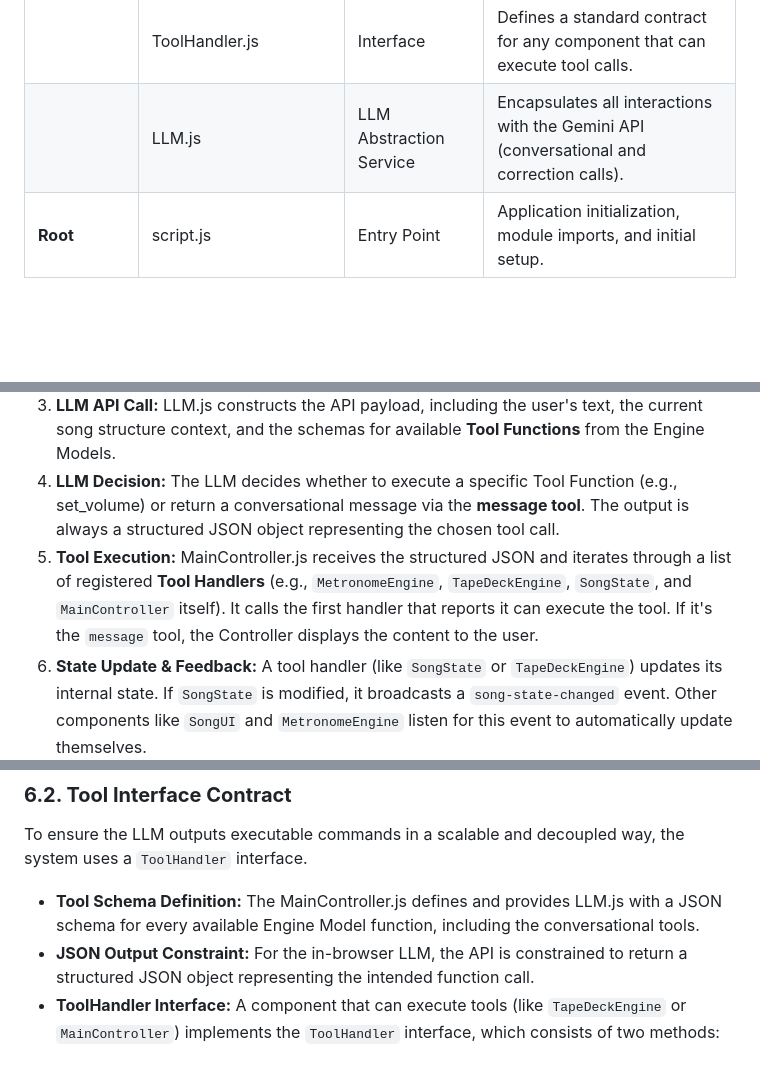
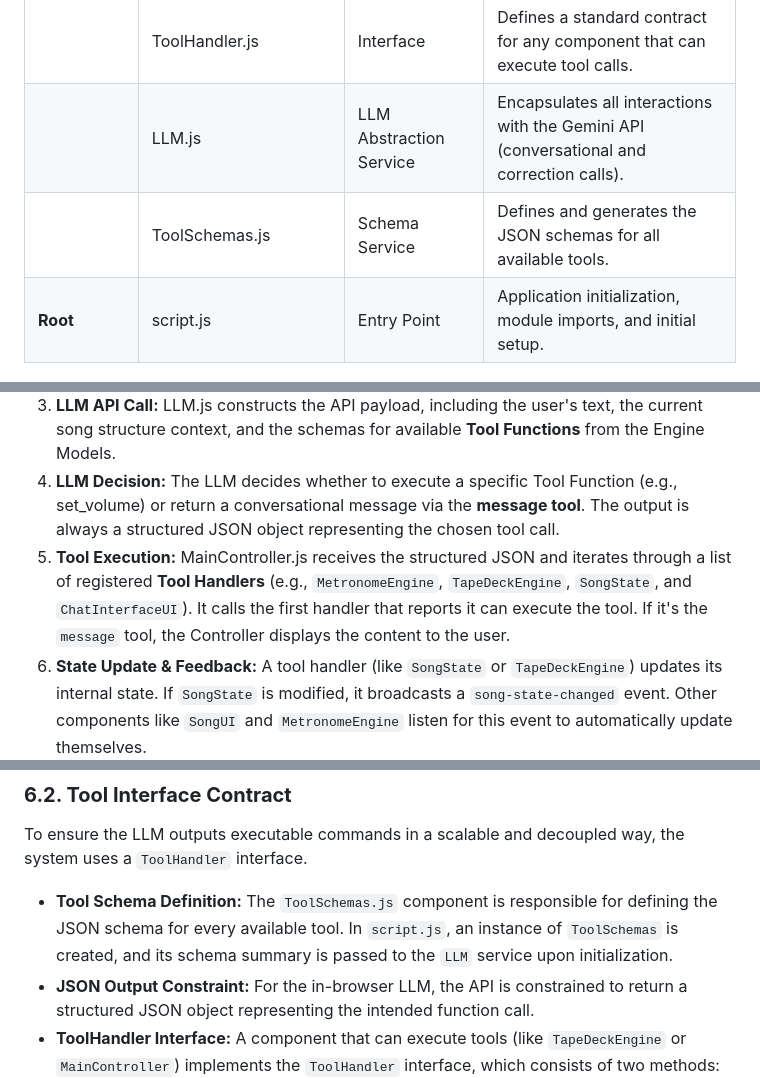
Before and after one commit to mdeeds/tape-monkey, a Markdown page: README.md, 3 parts joined by grey strips. Rendered like a GitHub page; blank space fills up the shorter version.

Commit message:
Small updates to REDME

```diff
--- a/README.md
+++ b/README.md
@@ -26,6 +26,7 @@ The application's logic is segregated into specialized files, organized into log
 | **/controller** | MainController.js | Application Controller | Handles user input, delegates tool calls, and coordinates updates. |
 |  | ToolHandler.js | Interface | Defines a standard contract for any component that can execute tool calls. |
 |  | LLM.js | LLM Abstraction Service | Encapsulates all interactions with the Gemini API (conversational and correction calls). |
+|  | ToolSchemas.js | Schema Service | Defines and generates the JSON schemas for all available tools. |
 | **Root** | script.js | Entry Point | Application initialization, module imports, and initial setup. |
 
 ## **4\. Core Data Flow: Controller-Mediated Asymmetry**
@@ -36,7 +37,7 @@ The system operates on a loop where the Gemini LLM is the central decision-maker
 2. **Controller Intercept & Context Injection:** MainController.js captures the text and queries SongState.js for the **current Canonical Song Text**. It then calls the LLM.js service's conversational query method, **injecting the song text into the LLM's system context/prompt.**
 3. **LLM API Call:** LLM.js constructs the API payload, including the user's text, the current song structure context, and the schemas for available **Tool Functions** from the Engine Models.
 4. **LLM Decision:** The LLM decides whether to execute a specific Tool Function (e.g., set\_volume) or return a conversational message via the **message tool**. The output is always a structured JSON object representing the chosen tool call.
-5. **Tool Execution:** MainController.js receives the structured JSON and iterates through a list of registered **Tool Handlers** (e.g., `MetronomeEngine`, `TapeDeckEngine`, `SongState`, and `MainController` itself). It calls the first handler that reports it can execute the tool. If it's the `message` tool, the Controller displays the content to the user.
+5. **Tool Execution:** MainController.js receives the structured JSON and iterates through a list of registered **Tool Handlers** (e.g., `MetronomeEngine`, `TapeDeckEngine`, `SongState`, and `ChatInterfaceUI`). It calls the first handler that reports it can execute the tool. If it's the `message` tool, the Controller displays the content to the user.
 6. **State Update & Feedback:** A tool handler (like `SongState` or `TapeDeckEngine`) updates its internal state. If `SongState` is modified, it broadcasts a `song-state-changed` event. Other components like `SongUI` and `MetronomeEngine` listen for this event to automatically update themselves.
 
 ## **5\. The Structural Coherence Solution**
@@ -86,7 +87,7 @@ The LLM.js file is a pure service layer, managing all communication with the Gem
 
 To ensure the LLM outputs executable commands in a scalable and decoupled way, the system uses a `ToolHandler` interface.
 
-* **Tool Schema Definition:** The MainController.js defines and provides LLM.js with a JSON schema for every available Engine Model function, including the conversational tools.
+* **Tool Schema Definition:** The `ToolSchemas.js` component is responsible for defining the JSON schema for every available tool. In `script.js`, an instance of `ToolSchemas` is created, and its schema summary is passed to the `LLM` service upon initialization.
 * **JSON Output Constraint:** For the in-browser LLM, the API is constrained to return a structured JSON object representing the intended function call.
 * **ToolHandler Interface:** A component that can execute tools (like `TapeDeckEngine` or `MainController`) implements the `ToolHandler` interface, which consists of two methods: `canHandle(toolName)` and `callTool(toolName, args)`.
 * **Delegation in MainController.js:** The `MainController` maintains a list of `ToolHandler` instances. When it receives a JSON object from the LLM, it iterates through its handlers, asking each one if it `canHandle` the tool. The first handler to return `true` is then asked to `callTool`, effectively delegating the execution. This decouples the `MainController` from knowing the implementation details of every tool.
```
